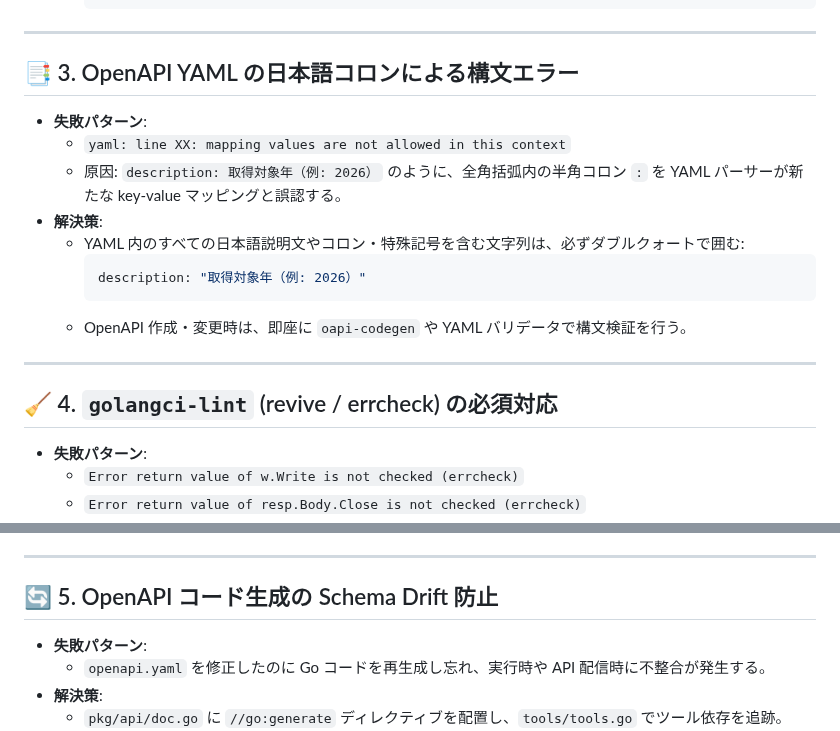
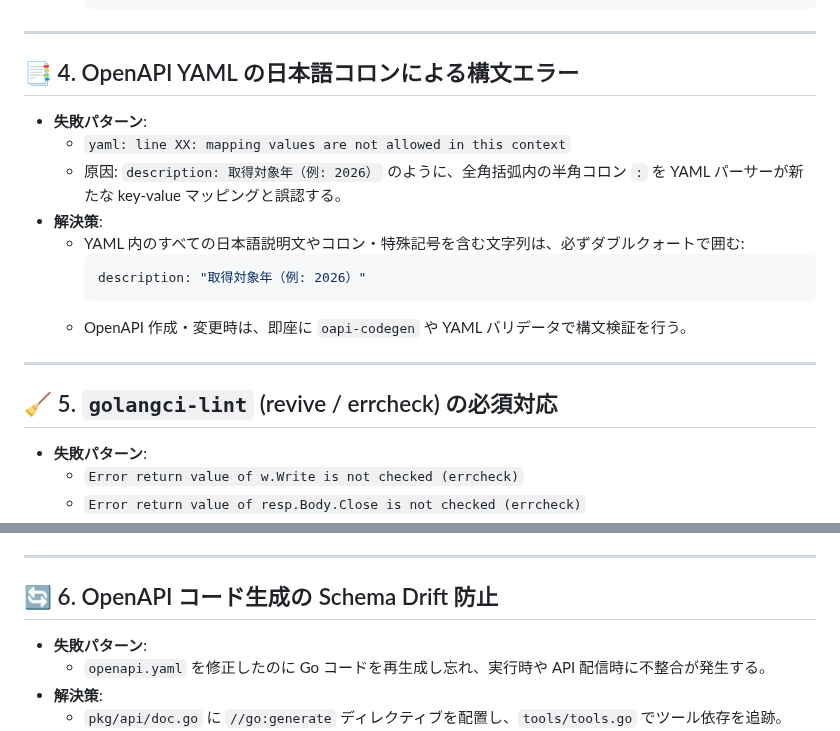
Before and after one commit to AobaIwaki123/ai-workspace, a Markdown page: .agents/rules/ci-troubleshooting.md, 2 parts joined by grey strips. Drawn GitHub-style.

```diff
--- a/.agents/rules/ci-troubleshooting.md
+++ b/.agents/rules/ci-troubleshooting.md
@@ -32,7 +89,7 @@
 
 ---
 
-## 📑 3. OpenAPI YAML の日本語コロンによる構文エラー
+## 📑 4. OpenAPI YAML の日本語コロンによる構文エラー
 
 - **失敗パターン**:
   - `yaml: line XX: mapping values are not allowed in this context`
@@ -46,7 +103,7 @@
 
 ---
 
-## 🧹 4. `golangci-lint` (revive / errcheck) の必須対応
+## 🧹 5. `golangci-lint` (revive / errcheck) の必須対応
 
 - **失敗パターン**:
   - `Error return value of w.Write is not checked (errcheck)`
@@ -61,7 +118,7 @@
 
 ---
 
-## 🔄 5. OpenAPI コード生成の Schema Drift 防止
+## 🔄 6. OpenAPI コード生成の Schema Drift 防止
 
 - **失敗パターン**:
   - `openapi.yaml` を修正したのに Go コードを再生成し忘れ、実行時や API 配信時に不整合が発生する。
```
Also changed, not shown: other parts of .agents/rules/ci-troubleshooting.md (+58 -1 lines).
